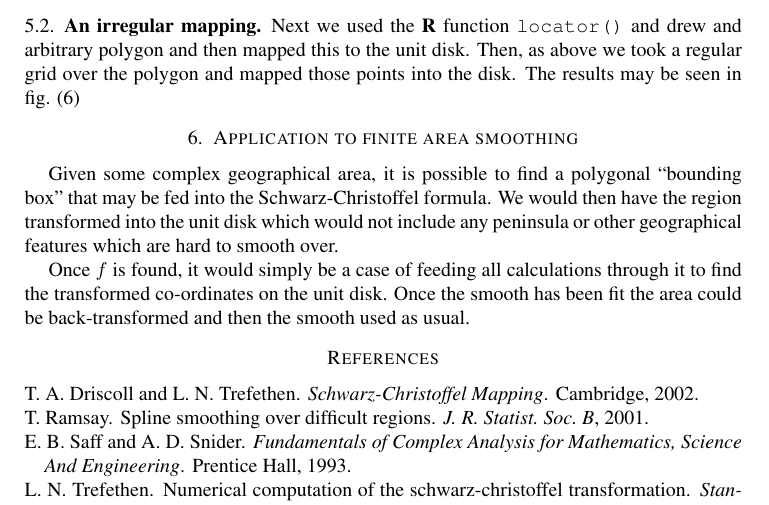
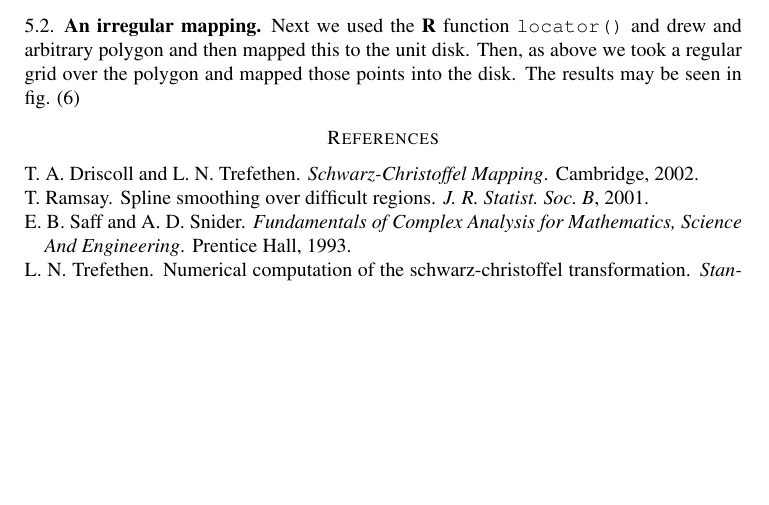
Before and after one commit to dill/phd-smoothing, a LaTeX paper (sc-writeup/schwarzchristoffel.tex): part of page 6 of 6, cut so that both start at the same text, the shorter picture padded with empty space. Compiled offline with pdfLaTeX.

Commit message:
Some cahnges to the paper and a bit of FELSPLINE hacking.

```diff
--- a/sc-writeup/schwarzchristoffel.tex
+++ b/sc-writeup/schwarzchristoffel.tex
@@ -267,11 +267,11 @@ Next we used the \textbf{R} function \texttt{locator()} and drew and arbitrary p
 \end{figure}
 
 
-\section{Application to finite area smoothing}
+%\section{Application to finite area smoothing}
 
-Given some complex geographical area, it is possible to find a polygonal ``bounding box'' that may be fed into the \sch formula. We would then have the region transformed into the  unit disk which would not include any peninsula or other geographical features which are hard to smooth over.
+%Given some complex geographical area, it is possible to find a polygonal ``bounding box'' that may be fed into the \sch formula. We would then have the region transformed into the  unit disk which would not include any peninsula or other geographical features which are hard to smooth over.
 
-Once $f$ is found, it would simply be a case of feeding all calculations through it to find the transformed co-ordinates on the unit disk. Once the smooth has been fit the area could be back-transformed and then the smooth used as usual.
+%Once $f$ is found, it would simply be a case of feeding all calculations through it to find the transformed co-ordinates on the unit disk. Once the smooth has been fit the area could be back-transformed and then the smooth used as usual.
 
 
 
```
Also changed, not shown: 1 other file.
